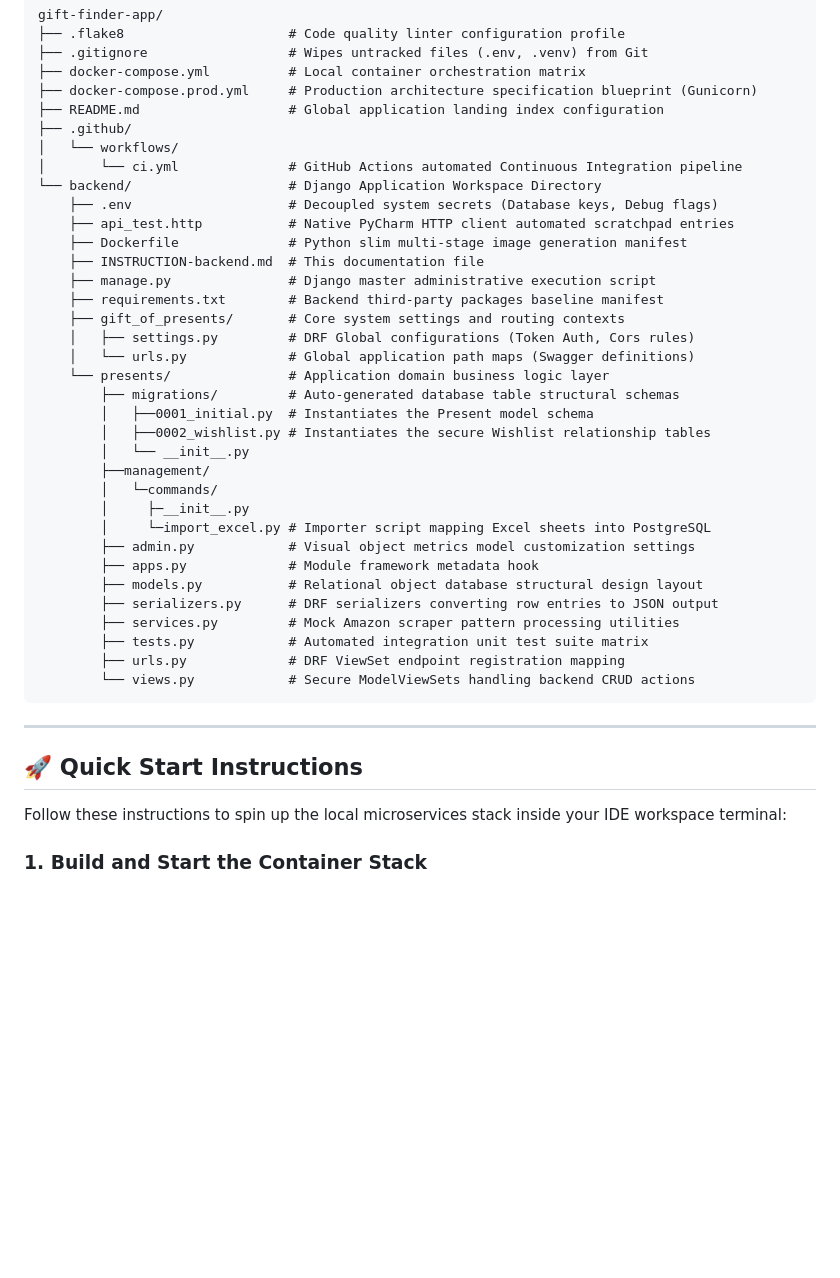
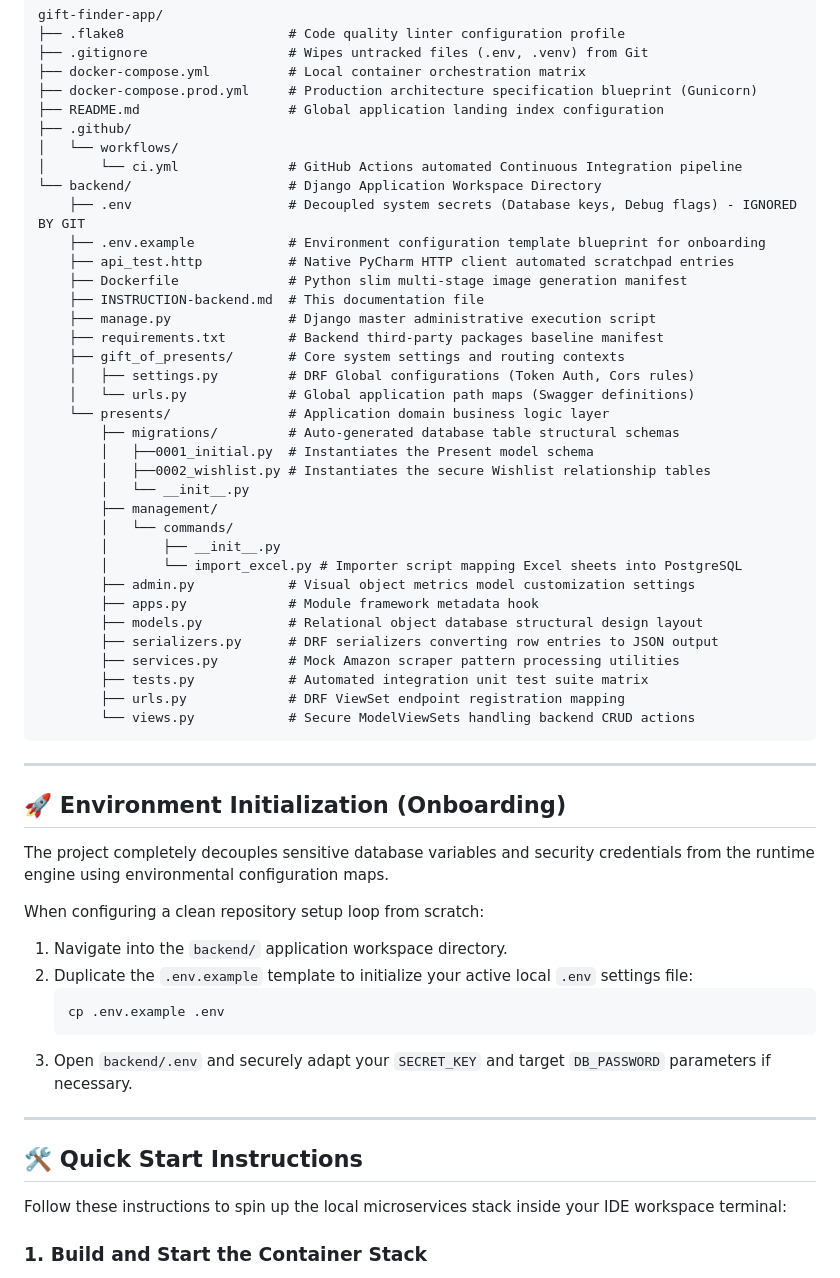
Before and after one commit to eugeneermakov696/gift-finder-app, a Markdown page: backend/INSTRUCTION-backend.md, the part around the change. Drawn GitHub-style; blank space fills up the shorter version.

Commit message:
Upd backend/INSTRUCTION-backend.md

````diff
--- a/backend/INSTRUCTION-backend.md
+++ b/backend/INSTRUCTION-backend.md
@@ -26,7 +26,8 @@ gift-finder-app/
 │   └── workflows/
 │       └── ci.yml              # GitHub Actions automated Continuous Integration pipeline
 └── backend/                    # Django Application Workspace Directory
-    ├── .env                    # Decoupled system secrets (Database keys, Debug flags)
+    ├── .env                    # Decoupled system secrets (Database keys, Debug flags) - IGNORED BY GIT
+    ├── .env.example            # Environment configuration template blueprint for onboarding
     ├── api_test.http           # Native PyCharm HTTP client automated scratchpad entries
     ├── Dockerfile              # Python slim multi-stage image generation manifest
     ├── INSTRUCTION-backend.md  # This documentation file
@@ -40,10 +41,10 @@ gift-finder-app/
         │   ├──0001_initial.py  # Instantiates the Present model schema
         │   ├──0002_wishlist.py # Instantiates the secure Wishlist relationship tables
         │   └── __init__.py
-        ├──management/
-        │   └─commands/
-        │     ├─__init__.py
-        │     └─import_excel.py # Importer script mapping Excel sheets into PostgreSQL
+        ├── management/
+        │   └── commands/
+        │       ├── __init__.py
+        │       └── import_excel.py # Importer script mapping Excel sheets into PostgreSQL
         ├── admin.py            # Visual object metrics model customization settings
         ├── apps.py             # Module framework metadata hook
         ├── models.py           # Relational object database structural design layout
@@ -56,7 +57,21 @@ gift-finder-app/
 
 ---
 
-## 🚀 Quick Start Instructions
+## 🚀 Environment Initialization (Onboarding)
+
+The project completely decouples sensitive database variables and security credentials from the runtime engine using environmental configuration maps.
+
+When configuring a clean repository setup loop from scratch:
+1. Navigate into the `backend/` application workspace directory.
+2. Duplicate the `.env.example` template to initialize your active local `.env` settings file:
+   ```bash
+   cp .env.example .env
+   ```
+3. Open `backend/.env` and securely adapt your `SECRET_KEY` and target `DB_PASSWORD` parameters if necessary.
+
+---
+
+## 🛠️ Quick Start Instructions
 
 Follow these instructions to spin up the local microservices stack inside your IDE workspace terminal:
 
````
